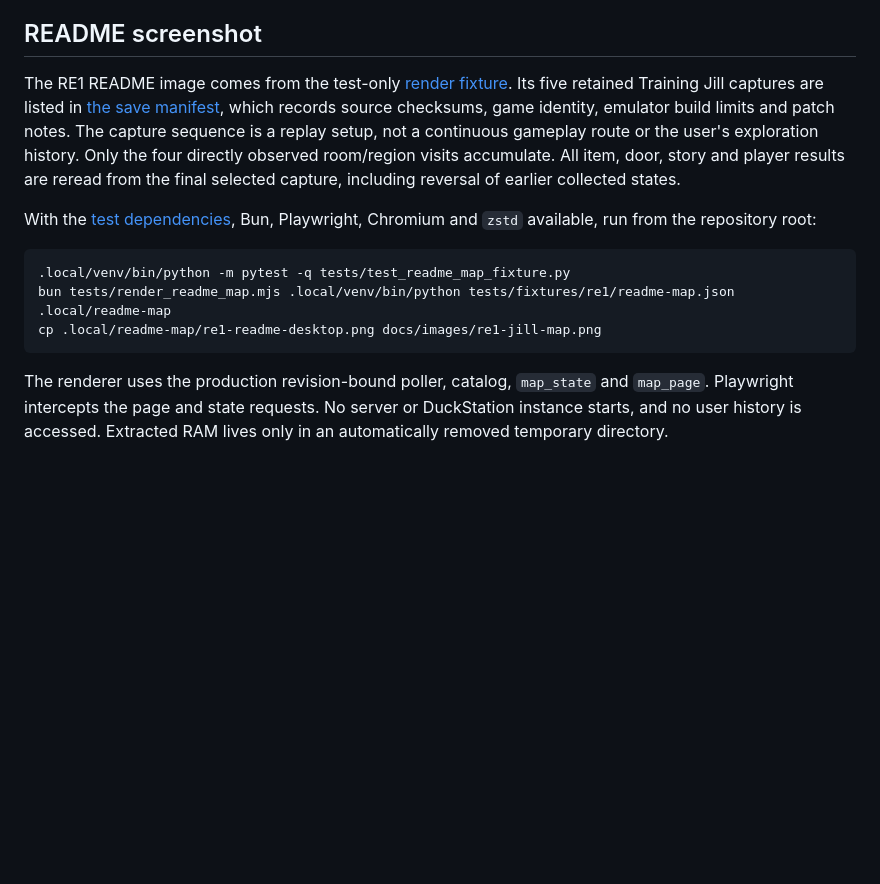
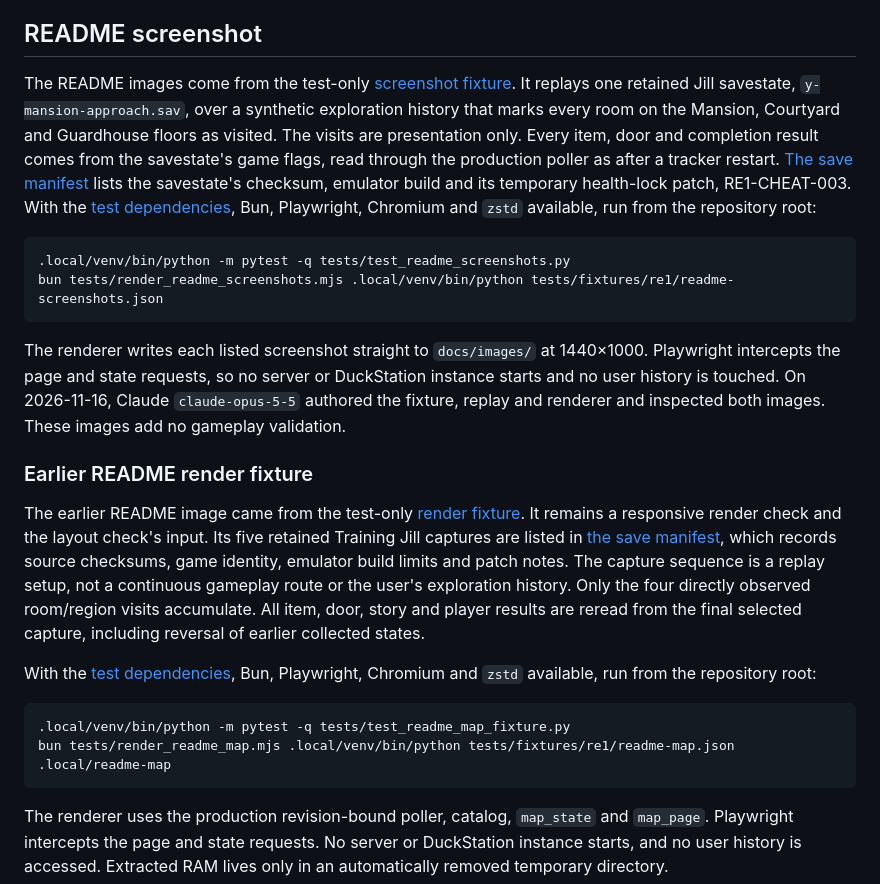
Before and after one commit to Adamekka/re-map, a Markdown page: docs/testing/re1-map.md, the part around the change. Drawn GitHub-style; blank space fills up the shorter version.

````diff
--- a/docs/testing/re1-map.md
+++ b/docs/testing/re1-map.md
@@ -58,14 +58,24 @@ Run `python3 -m pytest -q tests/test_dynamic_quantities.py` for quantity reads/w
 
 ## README screenshot
 
-The RE1 README image comes from the test-only [render fixture](../../tests/fixtures/re1/readme-map.json). Its five retained Training Jill captures are listed in [the save manifest](../../tests/fixtures/re1/manifest.json), which records source checksums, game identity, emulator build limits and patch notes. The capture sequence is a replay setup, not a continuous gameplay route or the user's exploration history. Only the four directly observed room/region visits accumulate. All item, door, story and player results are reread from the final selected capture, including reversal of earlier collected states.
+The README images come from the test-only [screenshot fixture](../../tests/fixtures/re1/readme-screenshots.json). It replays one retained Jill savestate, `y-mansion-approach.sav`, over a synthetic exploration history that marks every room on the Mansion, Courtyard and Guardhouse floors as visited. The visits are presentation only. Every item, door and completion result comes from the savestate's game flags, read through the production poller as after a tracker restart. [The save manifest](../../tests/fixtures/re1/manifest.json) lists the savestate's checksum, emulator build and its temporary health-lock patch, RE1-CHEAT-003. With the [test dependencies](../testing.md#python-test-environment), Bun, Playwright, Chromium and `zstd` available, run from the repository root:
+
+```sh
+.local/venv/bin/python -m pytest -q tests/test_readme_screenshots.py
+bun tests/render_readme_screenshots.mjs .local/venv/bin/python tests/fixtures/re1/readme-screenshots.json
+```
+
+The renderer writes each listed screenshot straight to `docs/images/` at 1440×1000. Playwright intercepts the page and state requests, so no server or DuckStation instance starts and no user history is touched. On 2026-11-16, Claude `claude-opus-5-5` authored the fixture, replay and renderer and inspected both images. These images add no gameplay validation.
+
+### Earlier README render fixture
+
+The earlier README image came from the test-only [render fixture](../../tests/fixtures/re1/readme-map.json). It remains a responsive render check and the layout check's input. Its five retained Training Jill captures are listed in [the save manifest](../../tests/fixtures/re1/manifest.json), which records source checksums, game identity, emulator build limits and patch notes. The capture sequence is a replay setup, not a continuous gameplay route or the user's exploration history. Only the four directly observed room/region visits accumulate. All item, door, story and player results are reread from the final selected capture, including reversal of earlier collected states.
 
 With the [test dependencies](../testing.md#python-test-environment), Bun, Playwright, Chromium and `zstd` available, run from the repository root:
 
 ```sh
 .local/venv/bin/python -m pytest -q tests/test_readme_map_fixture.py
 bun tests/render_readme_map.mjs .local/venv/bin/python tests/fixtures/re1/readme-map.json .local/readme-map
-cp .local/readme-map/re1-readme-desktop.png docs/images/re1-jill-map.png
 ```
 
 The renderer uses the production revision-bound poller, catalog, `map_state` and `map_page`. Playwright intercepts the page and state requests. No server or DuckStation instance starts, and no user history is accessed. Extracted RAM lives only in an automatically removed temporary directory.
````
Also changed, not shown: README.md (+2 -2 lines), docs/images/re1-guardhouse.png (added), docs/images/re1-jill-map.png, docs/images/re2-map.png (deleted), 3 other files.
